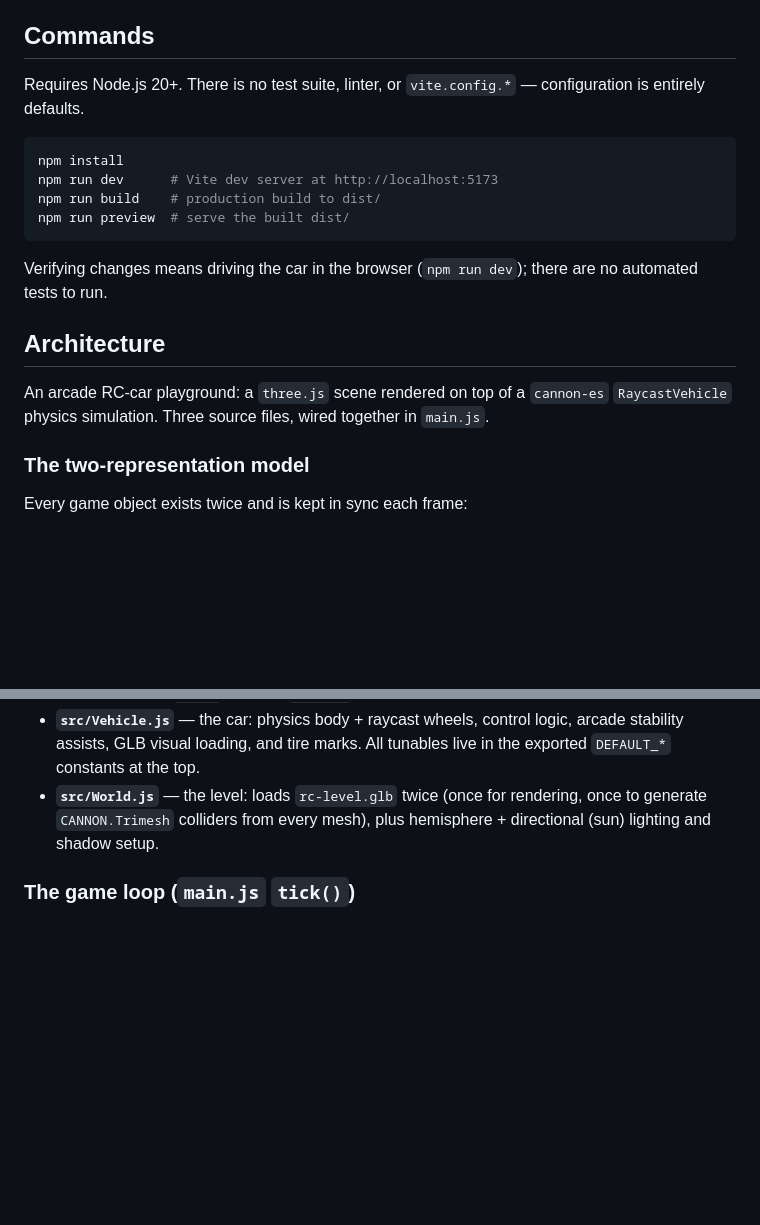
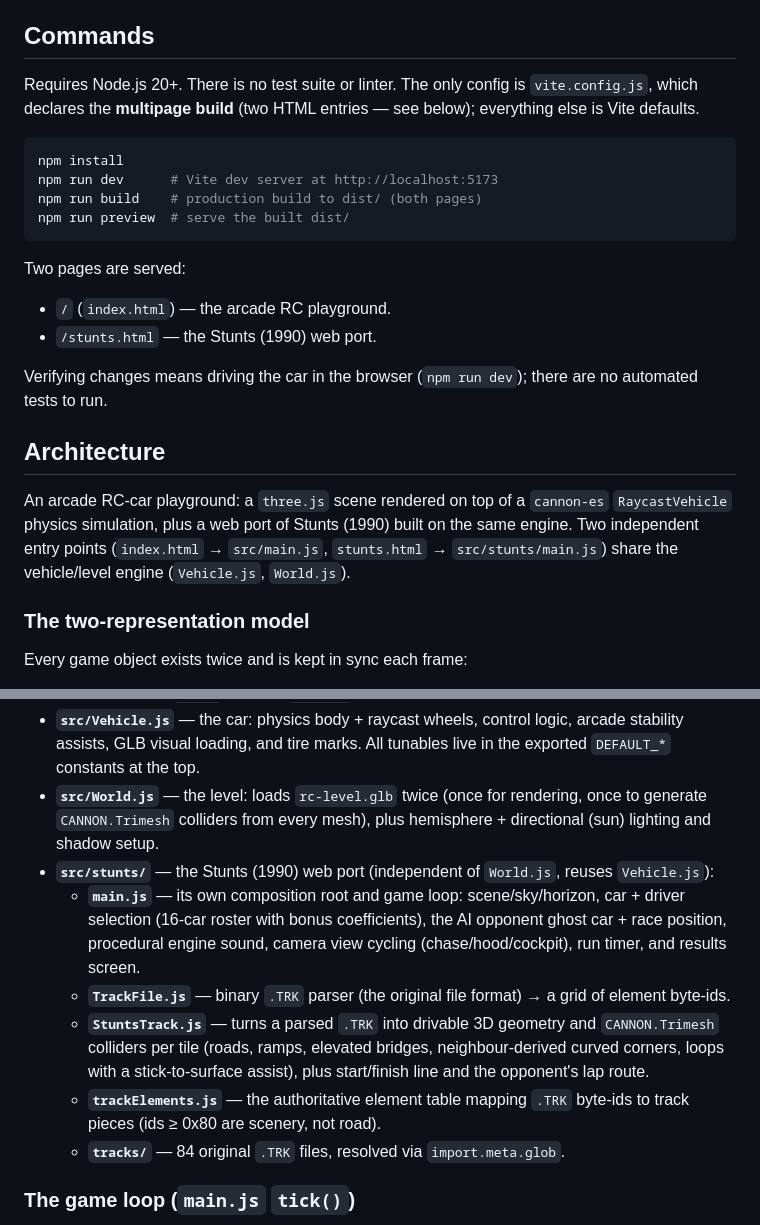
Before and after one commit to jacksonfdam/rc-stunts, a Markdown page: CLAUDE.md, 2 parts joined by grey strips. Drawn GitHub-style; blank space fills up the shorter version.

Commit message:
docs: update CLAUDE.md for Stunts port and multipage build

````diff
--- a/CLAUDE.md
+++ b/CLAUDE.md
@@ -4,21 +4,31 @@ This file provides guidance to Claude Code (claude.ai/code) when working with co
 
 ## Commands
 
-Requires Node.js 20+. There is no test suite, linter, or `vite.config.*` — configuration is entirely defaults.
+Requires Node.js 20+. There is no test suite or linter. The only config is
+`vite.config.js`, which declares the **multipage build** (two HTML entries —
+see below); everything else is Vite defaults.
 
 ```bash
 npm install
 npm run dev      # Vite dev server at http://localhost:5173
-npm run build    # production build to dist/
+npm run build    # production build to dist/ (both pages)
 npm run preview  # serve the built dist/
 ```
 
-Verifying changes means driving the car in the browser (`npm run dev`); there are no automated tests to run.
+Two pages are served:
+- `/` (`index.html`) — the arcade RC playground.
+- `/stunts.html` — the Stunts (1990) web port.
+
+Verifying changes means driving the car in the browser (`npm run dev`); there
+are no automated tests to run.
 
 ## Architecture
 
 An arcade RC-car playground: a `three.js` scene rendered on top of a `cannon-es`
-`RaycastVehicle` physics simulation. Three source files, wired together in `main.js`.
+`RaycastVehicle` physics simulation, plus a web port of Stunts (1990) built on
+the same engine. Two independent entry points (`index.html` → `src/main.js`,
+`stunts.html` → `src/stunts/main.js`) share the vehicle/level engine
+(`Vehicle.js`, `World.js`).
 
 ### The two-representation model
 
@@ -44,6 +54,21 @@ render rate (e.g. 120 Hz) differs from the fixed physics step.
 - **`src/World.js`** — the level: loads `rc-level.glb` twice (once for
   rendering, once to generate `CANNON.Trimesh` colliders from every mesh), plus
   hemisphere + directional (sun) lighting and shadow setup.
+- **`src/stunts/`** — the Stunts (1990) web port (independent of `World.js`,
+  reuses `Vehicle.js`):
+  - **`main.js`** — its own composition root and game loop: scene/sky/horizon,
+    car + driver selection (16-car roster with bonus coefficients), the AI
+    opponent ghost car + race position, procedural engine sound, camera view
+    cycling (chase/hood/cockpit), run timer, and results screen.
+  - **`TrackFile.js`** — binary `.TRK` parser (the original file format) →
+    a grid of element byte-ids.
+  - **`StuntsTrack.js`** — turns a parsed `.TRK` into drivable 3D geometry and
+    `CANNON.Trimesh` colliders per tile (roads, ramps, elevated bridges,
+    neighbour-derived curved corners, loops with a stick-to-surface assist),
+    plus start/finish line and the opponent's lap route.
+  - **`trackElements.js`** — the authoritative element table mapping `.TRK`
+    byte-ids to track pieces (ids ≥ 0x80 are scenery, not road).
+  - **`tracks/`** — 84 original `.TRK` files, resolved via `import.meta.glob`.
 
 ### The game loop (`main.js` `tick()`)
 
````
